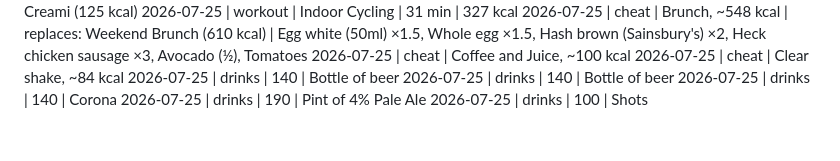
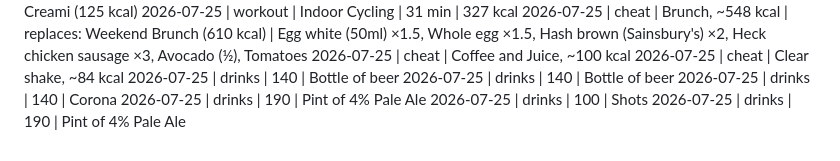
Before and after one commit to MathewO/health-advisor, a Markdown page: logs/phone-log.md, the part around the change. GitHub-like rendering.

Commit message:
log: drinks entry

```diff
--- a/logs/phone-log.md
+++ b/logs/phone-log.md
@@ -450,3 +450,4 @@
 2026-07-25 | drinks | 140 | Corona
 2026-07-25 | drinks | 190 | Pint of 4% Pale Ale
 2026-07-25 | drinks | 100 | Shots
+2026-07-25 | drinks | 190 | Pint of 4% Pale Ale
```
